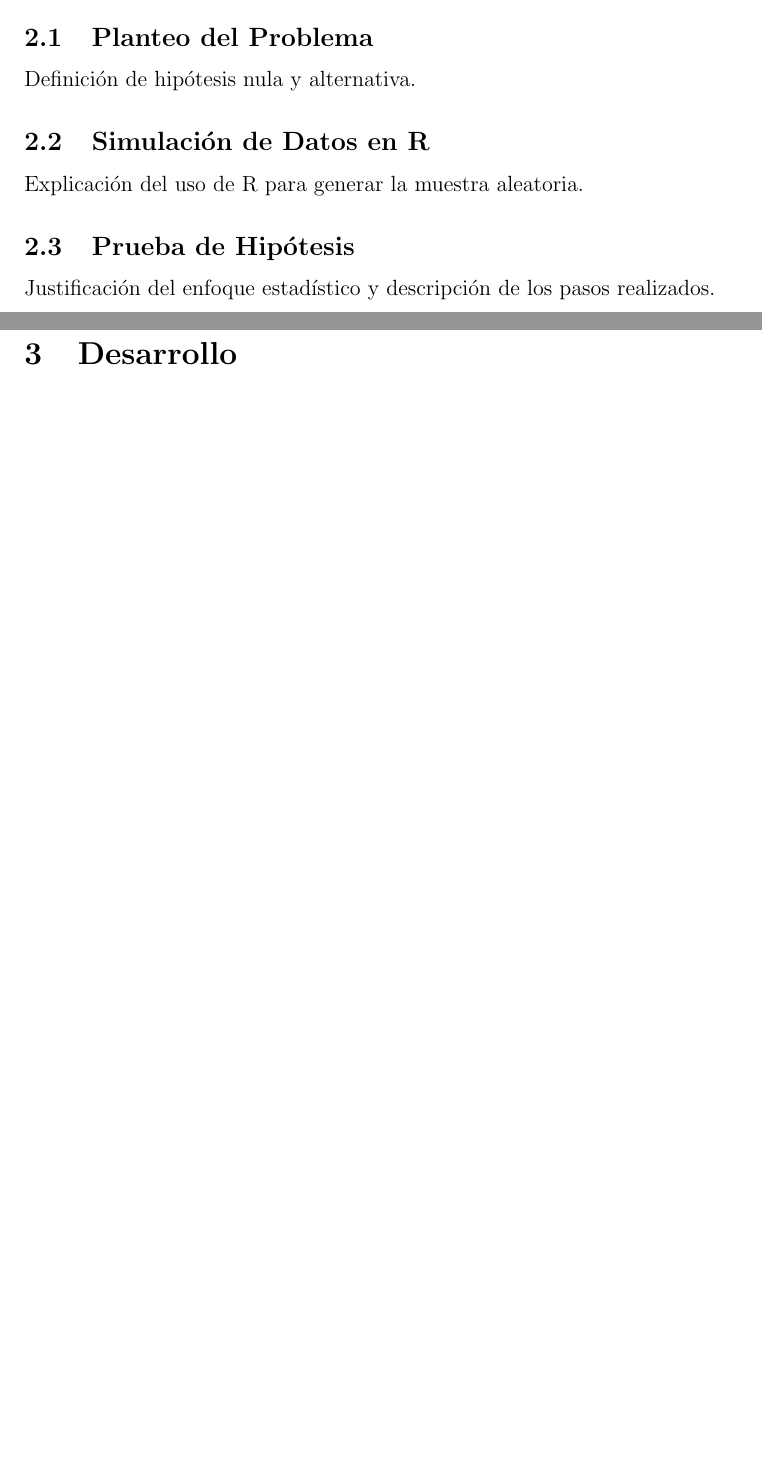
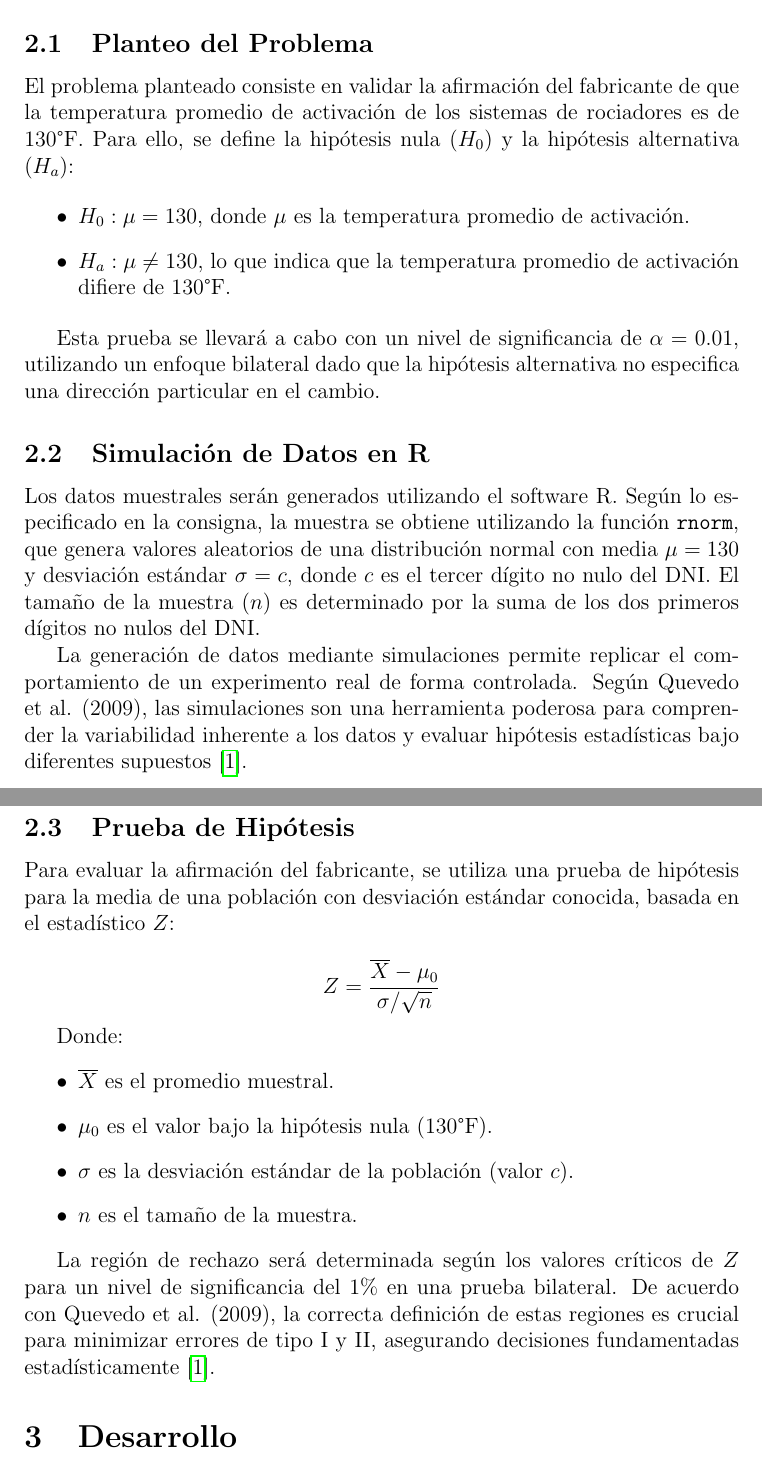
Before and after one commit to eduardo-bayot/s21-estadistica-tp3, a LaTeX document (latex/M3-Eduardo-Bayot.tex): two parts of pages 2 and 3 of 3 before the commit and two parts of pages 3 and 4 of 5 after it, joined at a grey line, cut so that both start at the same text, the shorter picture padded with empty space. Compiled offline with pdfLaTeX.

Commit message:
chore: latex section 2 & r code

```diff
--- a/latex/M3-Eduardo-Bayot.tex
+++ b/latex/M3-Eduardo-Bayot.tex
@@ -55,9 +64,37 @@ Breve contexto del problema planteado y objetivos del análisis.
 \subsection{Planteo del Problema}
-Definición de hipótesis nula y alternativa.
+El problema planteado consiste en validar la afirmación del fabricante de que la temperatura promedio de activación de los sistemas de rociadores es de 130°F. Para ello, se define la hipótesis nula (\(H_0\)) y la hipótesis alternativa (\(H_a\)):
+
+\begin{itemize}
+    \item \(H_0: \mu = 130\), donde \(\mu\) es la temperatura promedio de activación.
+    \item \(H_a: \mu \neq 130\), lo que indica que la temperatura promedio de activación difiere de 130°F.
+\end{itemize}
+
+Esta prueba se llevará a cabo con un nivel de significancia de \( \alpha = 0.01 \), utilizando un enfoque bilateral dado que la hipótesis alternativa no especifica una dirección particular en el cambio.
+
 \subsection{Simulación de Datos en R}
-Explicación del uso de R para generar la muestra aleatoria.
+Los datos muestrales serán generados utilizando el software R. Según lo especificado en la consigna, la muestra se obtiene utilizando la función \texttt{rnorm}, que genera valores aleatorios de una distribución normal con media \(\mu = 130\) y desviación estándar \(\sigma = c\), donde \(c\) es el tercer dígito no nulo del DNI. El tamaño de la muestra (\(n\)) es determinado por la suma de los dos primeros dígitos no nulos del DNI.
+
+La generación de datos mediante simulaciones permite replicar el comportamiento de un experimento real de forma controlada. Según Quevedo et al. (2009), las simulaciones son una herramienta poderosa para comprender la variabilidad inherente a los datos y evaluar hipótesis estadísticas bajo diferentes supuestos \cite{quevedo2009}.
+
 \subsection{Prueba de Hipótesis}
-Justificación del enfoque estadístico y descripción de los pasos realizados.
+Para evaluar la afirmación del fabricante, se utiliza una prueba de hipótesis para la media de una población con desviación estándar conocida, basada en el estadístico \(Z\):
+
+\[
+Z = \frac{\overline{X} - \mu_0}{\sigma / \sqrt{n}}
+\]
+
+Donde:
+\begin{itemize}
+    \item \(\overline{X}\) es el promedio muestral.
+    \item \(\mu_0\) es el valor bajo la hipótesis nula (130°F).
+    \item \(\sigma\) es la desviación estándar de la población (valor \(c\)).
+    \item \(n\) es el tamaño de la muestra.
+\end{itemize}
+
+La región de rechazo será determinada según los valores críticos de \(Z\) para un nivel de significancia del 1\% en una prueba bilateral. De acuerdo con Quevedo et al. (2009), la correcta definición de estas regiones es crucial para minimizar errores de tipo I y II, asegurando decisiones fundamentadas estadísticamente \cite{quevedo2009}.
+
+
+
 
 \section{Desarrollo}
 \subsection{Tabla de Valores Simulados}
```
Also changed, not shown: latex/M3-Eduardo-Bayot.bib (+16 -0 lines), rstudio/tabla_muestra.csv (added, +6 -0 lines), latex/M3-Eduardo-Bayot.tex (19 more changed lines), 3 other files.
